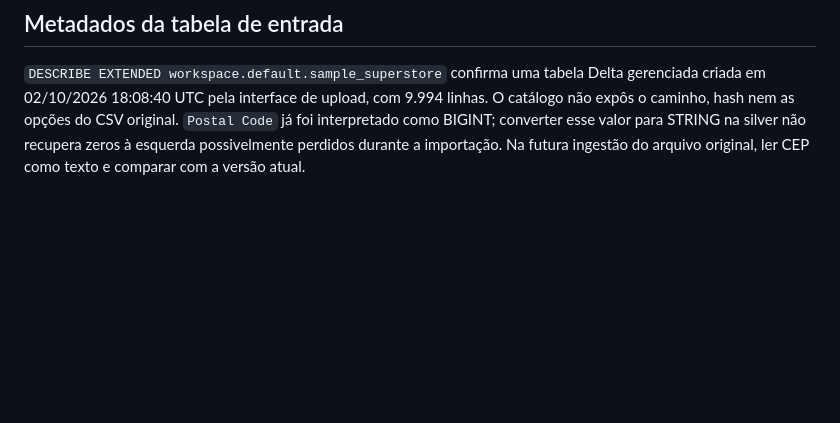
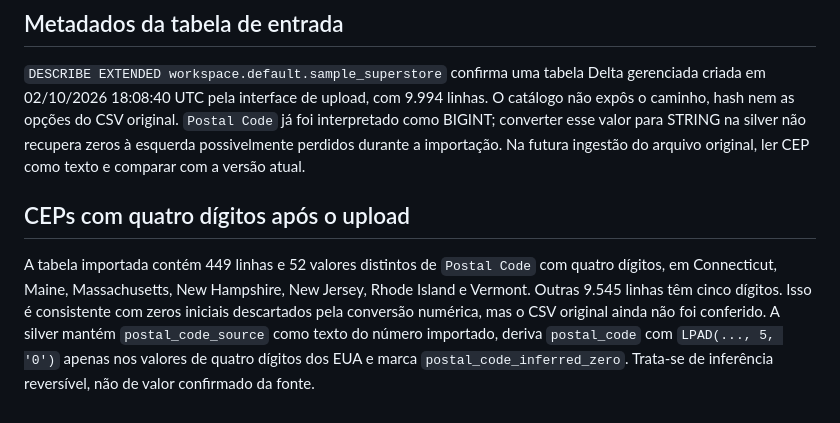
Before and after one commit to AlexandreSantosRodrigues/superstore-sales-dashboard, a Markdown page: docs/data-quality.md, the part around the change. GitHub-like rendering; blank space fills up the shorter version.

Commit message:
Record 449 inferred ZIP leading zeros with provenance caveat

```diff
--- a/docs/data-quality.md
+++ b/docs/data-quality.md
@@ -48,3 +48,7 @@ As 232 linhas do recorte tiveram prejuízo: US$ 18.437,59 de prejuízo bruto e l
 ## Metadados da tabela de entrada
 
 `DESCRIBE EXTENDED workspace.default.sample_superstore` confirma uma tabela Delta gerenciada criada em 02/10/2026 18:08:40 UTC pela interface de upload, com 9.994 linhas. O catálogo não expôs o caminho, hash nem as opções do CSV original. `Postal Code` já foi interpretado como BIGINT; converter esse valor para STRING na silver não recupera zeros à esquerda possivelmente perdidos durante a importação. Na futura ingestão do arquivo original, ler CEP como texto e comparar com a versão atual.
+
+## CEPs com quatro dígitos após o upload
+
+A tabela importada contém 449 linhas e 52 valores distintos de `Postal Code` com quatro dígitos, em Connecticut, Maine, Massachusetts, New Hampshire, New Jersey, Rhode Island e Vermont. Outras 9.545 linhas têm cinco dígitos. Isso é consistente com zeros iniciais descartados pela conversão numérica, mas o CSV original ainda não foi conferido. A silver mantém `postal_code_source` como texto do número importado, deriva `postal_code` com `LPAD(..., 5, '0')` apenas nos valores de quatro dígitos dos EUA e marca `postal_code_inferred_zero`. Trata-se de inferência reversível, não de valor confirmado da fonte.
```
